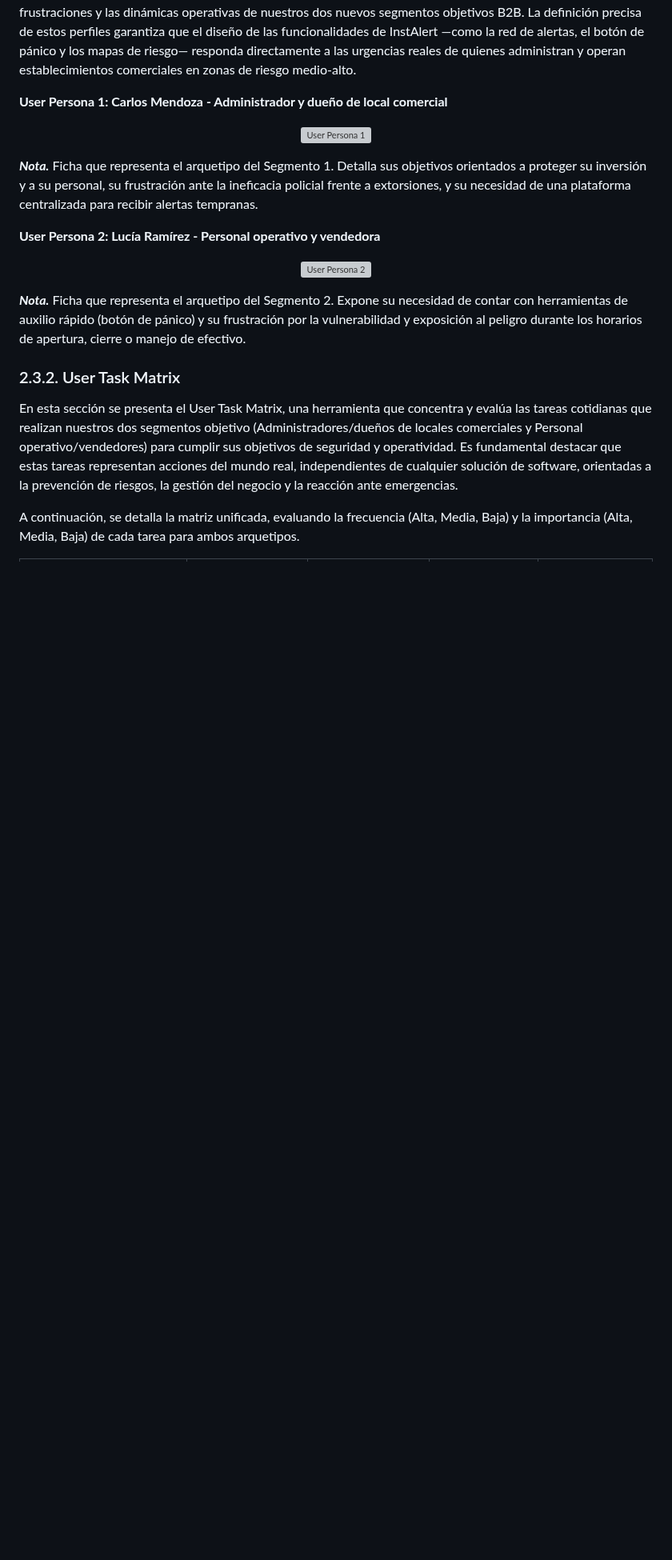
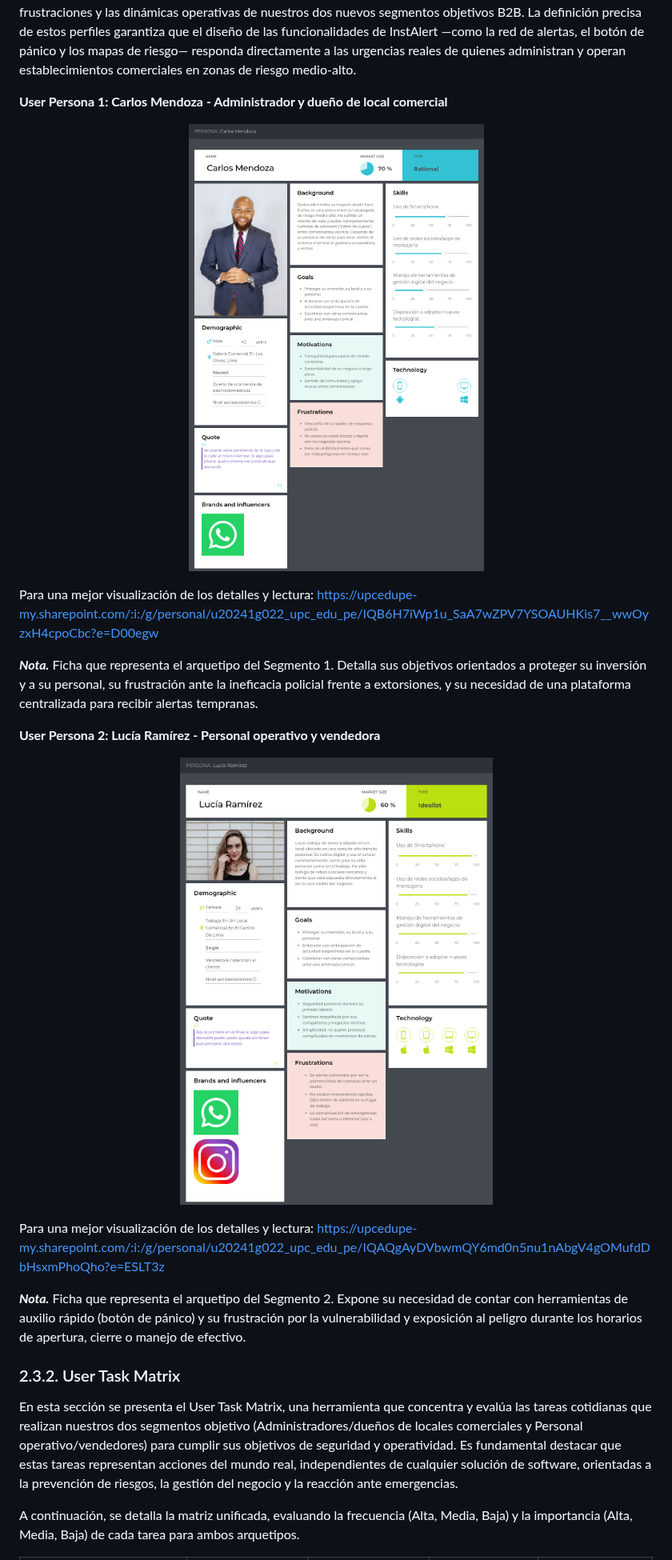
Before and after one commit to LosIncreiblesCorp/losIncreibles-project-report, a Markdown page: docs/chapter2.md, the part around one of its changes. Shown at 80% size. Rendered like a GitHub page; pictures changed too: assets/Chapter2/Graphics/01-user-persona.png (added), assets/Chapter2/Graphics/02-user-persona.png (added); blank space fills up the shorter version; grey boxes are pictures that could not be loaded.

Commit message:
docs(Chapter2): add images for User Personas

```diff
--- a/docs/chapter2.md
+++ b/docs/chapter2.md
@@ -242,16 +242,21 @@ En esta sección se presentan las fichas de User Persona, construidas a partir d
 **User Persona 1: Carlos Mendoza - Administrador y dueño de local comercial**
 
 <p align="center">
-  <img src="" alt="User Persona 1" width="450">
+  <img src="../assets/Chapter2/Graphics/01-user-persona.png" alt="User persona Carlos Mendoza" width="600">
 </p>
+
+Para una mejor visualización de los detalles y lectura: https://upcedupe-my.sharepoint.com/:i:/g/personal/u20241g022_upc_edu_pe/IQB6H7iWp1u_SaA7wZPV7YSOAUHKis7__wwOyzxH4cpoCbc?e=D00egw
 
 ***Nota.*** Ficha que representa el arquetipo del Segmento 1. Detalla sus objetivos orientados a proteger su inversión y a su personal, su frustración ante la ineficacia policial frente a extorsiones, y su necesidad de una plataforma centralizada para recibir alertas tempranas.
 
 **User Persona 2: Lucía Ramírez - Personal operativo y vendedora**
 
 <p align="center">
-  <img src="" alt="User Persona 2" width="450">
+  <img src="../assets/Chapter2/Graphics/02-user-persona.png" alt="User persona Lucia Ramirez" width="600">
 </p>
+
+Para una mejor visualización de los detalles y lectura: https://upcedupe-my.sharepoint.com/:i:/g/personal/u20241g022_upc_edu_pe/IQAQgAyDVbwmQY6md0n5nu1nAbgV4gOMufdDbHsxmPhoQho?e=ESLT3z
+
 
 ***Nota.*** Ficha que representa el arquetipo del Segmento 2. Expone su necesidad de contar con herramientas de auxilio rápido (botón de pánico) y su frustración por la vulnerabilidad y exposición al peligro durante los horarios de apertura, cierre o manejo de efectivo.
 
```
Also changed, not shown: other parts of docs/chapter2.md (+3 -1 lines).
